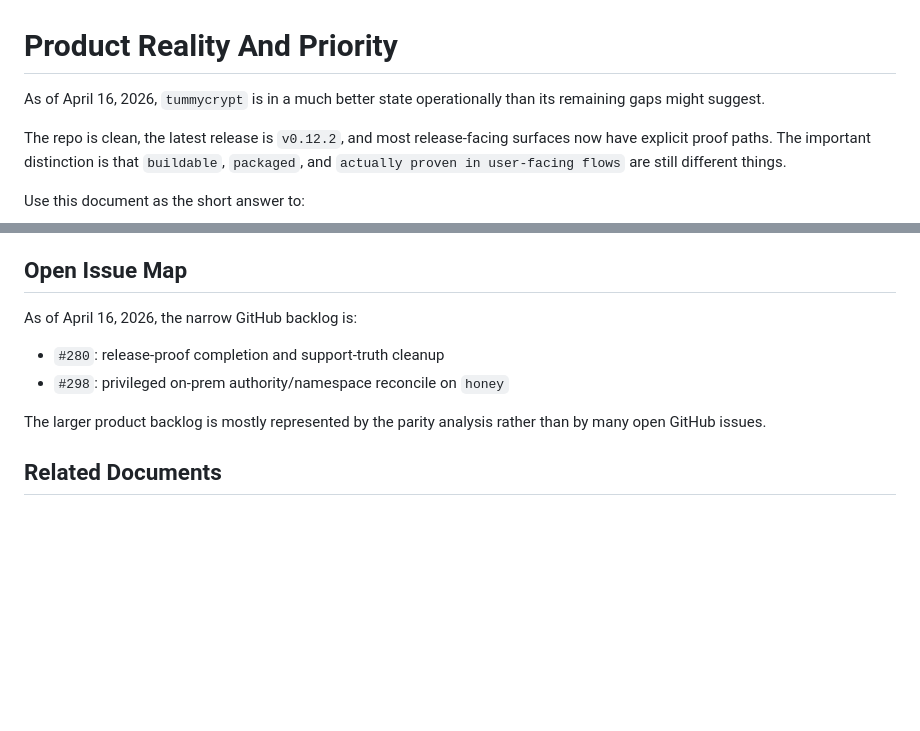
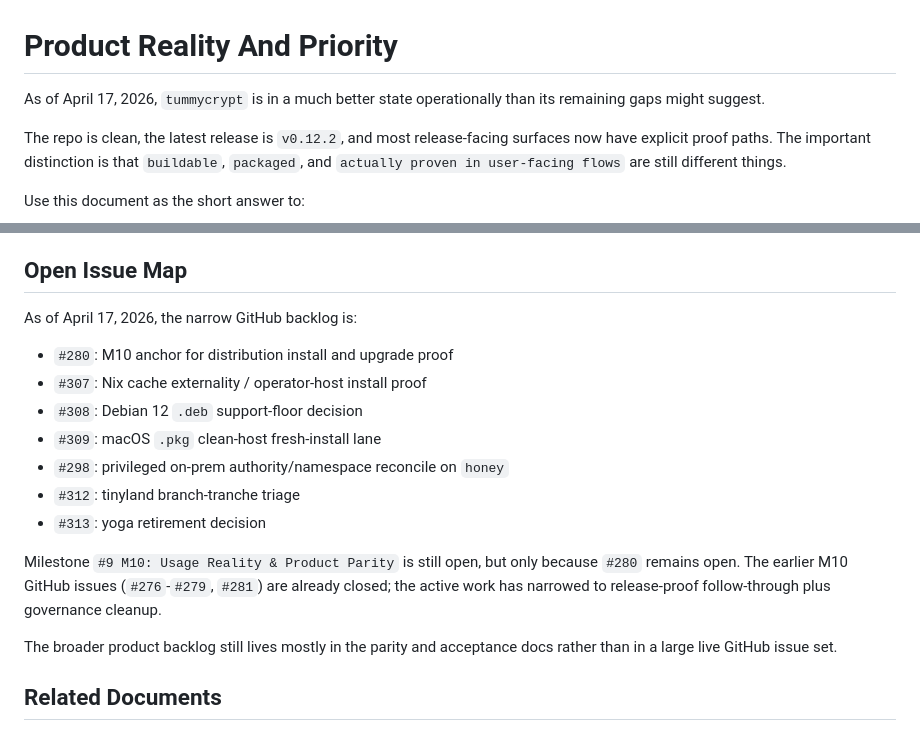
Before and after one commit to Jesssullivan/tummycrypt, a Markdown page: docs/ops/product-reality-and-priority.md, 2 parts joined by grey strips. Drawn GitHub-style; blank space fills up the shorter version.

Commit message:
docs: reconcile governance and priority state

```diff
--- a/docs/ops/product-reality-and-priority.md
+++ b/docs/ops/product-reality-and-priority.md
@@ -1,6 +1,6 @@
 # Product Reality And Priority
 
-As of April 16, 2026, `tummycrypt` is in a much better state operationally than
+As of April 17, 2026, `tummycrypt` is in a much better state operationally than
 its remaining gaps might suggest.
 
 The repo is clean, the latest release is `v0.12.2`, and most release-facing
@@ -184,13 +184,23 @@ work should be ordered like this:
 
 ## Open Issue Map
 
-As of April 16, 2026, the narrow GitHub backlog is:
+As of April 17, 2026, the narrow GitHub backlog is:
 
-- `#280`: release-proof completion and support-truth cleanup
+- `#280`: M10 anchor for distribution install and upgrade proof
+- `#307`: Nix cache externality / operator-host install proof
+- `#308`: Debian 12 `.deb` support-floor decision
+- `#309`: macOS `.pkg` clean-host fresh-install lane
 - `#298`: privileged on-prem authority/namespace reconcile on `honey`
+- `#312`: tinyland branch-tranche triage
+- `#313`: yoga retirement decision
 
-The larger product backlog is mostly represented by the parity analysis rather
-than by many open GitHub issues.
+Milestone `#9 M10: Usage Reality & Product Parity` is still open, but only
+because `#280` remains open. The earlier M10 GitHub issues (`#276`-`#279`,
+`#281`) are already closed; the active work has narrowed to release-proof
+follow-through plus governance cleanup.
+
+The broader product backlog still lives mostly in the parity and acceptance
+docs rather than in a large live GitHub issue set.
 
 ## Related Documents
 
```
Also changed, not shown: docs/ops/remote-governance.md (+26 -20 lines).
